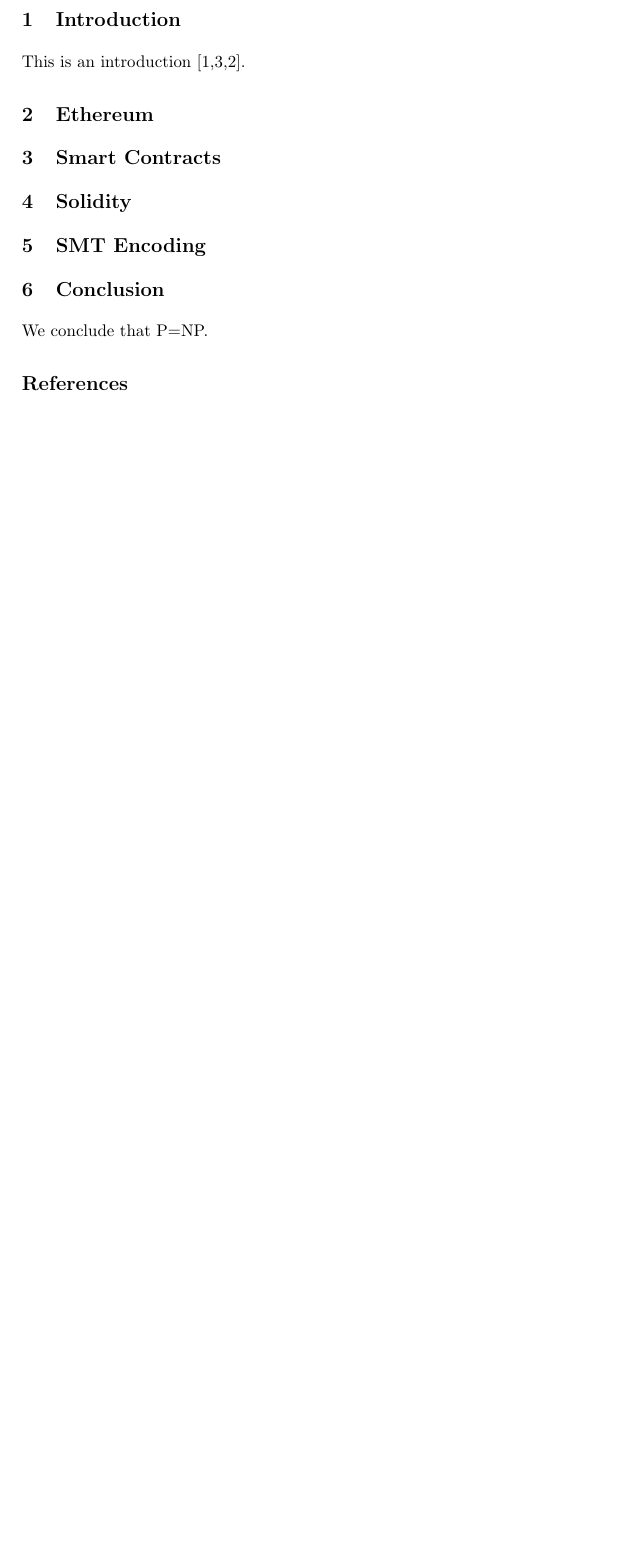
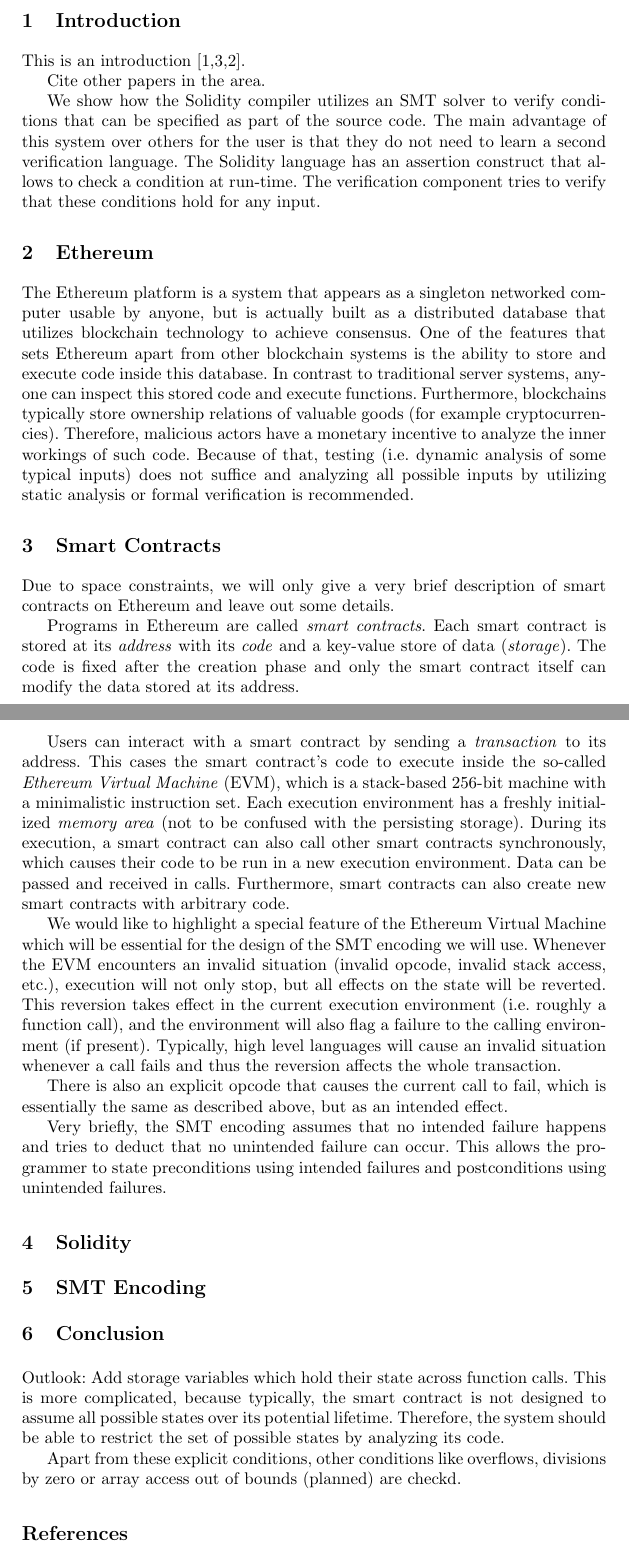
Before and after one commit to chriseth/solidity_smt_workshop, a LaTeX paper (main.tex, which reads conclusions.tex, ethereum.tex, introduction.tex): part of the page before the commit and two parts of pages 1 and 2 of 3 after it, the two joined at a grey line, cut so that both start at the same text, the shorter picture padded with empty space. Compiled offline with pdfLaTeX.

Commit message:
Some text.

```diff
--- a/conclusions.tex
+++ b/conclusions.tex
@@ -1,2 +1,10 @@
 \section{Conclusion}
-We conclude that P=NP.
+
+Outlook: Add storage variables which hold their state across function calls.
+This is more complicated, because typically, the smart contract is not designed
+to assume all possible states over its potential lifetime. Therefore, the
+system should be able to restrict the set of possible states by analyzing
+its code.
+
+Apart from these explicit conditions, other conditions like overflows,
+divisions by zero or array access out of bounds (planned) are checkd.
--- a/ethereum.tex
+++ b/ethereum.tex
@@ -1 +1,14 @@
 \section{Ethereum}
+
+The Ethereum platform is a system that appears as a singleton networked computer
+usable by anyone, but is actually built as a distributed database that utilizes
+blockchain technology to achieve consensus. One of the features that
+sets Ethereum apart from other blockchain systems is the ability to store and
+execute code inside this database. In contrast to traditional server systems,
+anyone can inspect this stored code and execute functions. Furthermore,
+blockchains typically store ownership relations of valuable goods
+(for example cryptocurrencies). Therefore, malicious actors have a monetary
+incentive to analyze the inner workings of such code. Because of that,
+testing (i.e.\ dynamic analysis of some typical inputs) does not suffice
+and analyzing all possible inputs by utilizing static analysis or formal verification
+is recommended.
--- a/introduction.tex
+++ b/introduction.tex
@@ -1,3 +1,15 @@
 \section{Introduction}
 
 This is an introduction \cite{Bhargavan2016,Luu2016,Hirai2017}.
+
+Cite other papers in the area.
+
+% F-star: https://hal.inria.fr/hal-01400469/file/solidether.pdf ( http://dx.doi.org/10.1145/2993600.2993611 )
+
+We show how the Solidity compiler utilizes an SMT solver to verify
+conditions that can be specified as part of the source code.
+The main advantage of this system over others for the user is that they do not
+need to learn a second verification language. The Solidity language has an
+assertion construct that allows to check a condition at run-time.
+The verification component tries to verify that these conditions hold for
+any input.
--- a/smart_contracts.tex
+++ b/smart_contracts.tex
@@ -1 +1,38 @@
 \section{Smart Contracts}
+
+Due to space constraints, we will only give a very brief description
+of smart contracts on Ethereum and leave out some details.
+
+Programs in Ethereum are called \emph{smart contracts}.
+Each smart contract is stored at its \emph{address} with its \emph{code}
+and a key-value store of data (\emph{storage}). The code is fixed after the creation phase
+and only the smart contract itself can modify the data stored at its address.
+
+Users can interact with a smart contract by sending a \emph{transaction}
+to its address. This cases the smart contract's code to execute inside
+the so-called \emph{Ethereum Virtual Machine} (EVM), which is a stack-based
+256-bit machine with a minimalistic instruction set. Each execution environment
+has a freshly initialized \emph{memory area} (not to be confused with the persisting
+storage). During its execution, a smart contract can also call other
+smart contracts synchronously, which causes their code to be run in
+a new execution environment. Data can be passed and received in calls.
+Furthermore, smart contracts can also create new smart contracts with
+arbitrary code.
+
+We would like to highlight a special feature of the Ethereum Virtual Machine
+which will be essential for the design of the SMT encoding we will use.
+Whenever the EVM encounters an invalid situation (invalid opcode, invalid
+stack access, etc.), execution will not only stop, but all effects on the
+state will be reverted. This reversion takes effect in the current execution
+environment (i.e.\ roughly a function call), and the environment will also
+flag a failure to the calling environment (if present). Typically, high level languages
+will cause an invalid situation whenever a call fails and thus the reversion
+affects the whole transaction.
+
+There is also an explicit opcode that causes the current call to fail, which is
+essentially the same as described above, but as an intended effect.
+
+Very briefly, the SMT encoding assumes that no intended failure happens
+and tries to deduct that no unintended failure can occur. This allows the
+programmer to state preconditions using intended failures and postconditions
+using unintended failures.
```
Also changed, not shown: main.tex (+1 -1 lines), main.pdf.
